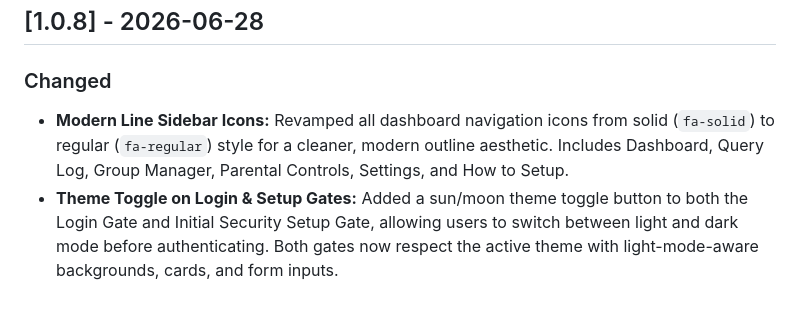
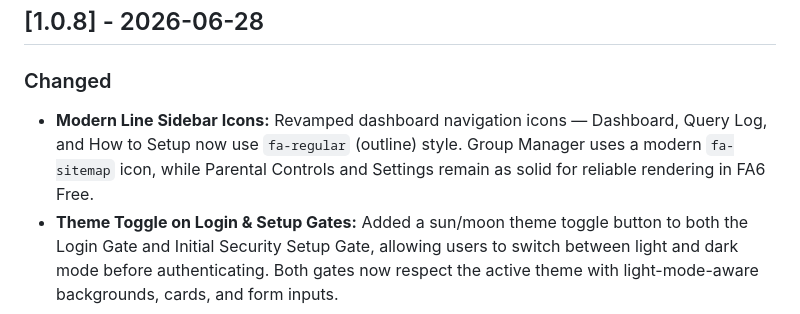
Before and after one commit to devslice/zerosink, a Markdown page: CHANGELOG.md, the part around the change. Rendered like a GitHub page.

Commit message:
Correct changelog to reflect mixed solid/regular sidebar icons

```diff
--- a/CHANGELOG.md
+++ b/CHANGELOG.md
@@ -5,7 +5,7 @@ All notable changes to the ZeroSink project will be documented in this file.
 ## [1.0.8] - 2026-06-28
 
 ### Changed
-- **Modern Line Sidebar Icons:** Revamped all dashboard navigation icons from solid (`fa-solid`) to regular (`fa-regular`) style for a cleaner, modern outline aesthetic. Includes Dashboard, Query Log, Group Manager, Parental Controls, Settings, and How to Setup.
+- **Modern Line Sidebar Icons:** Revamped dashboard navigation icons — Dashboard, Query Log, and How to Setup now use `fa-regular` (outline) style. Group Manager uses a modern `fa-sitemap` icon, while Parental Controls and Settings remain as solid for reliable rendering in FA6 Free.
 - **Theme Toggle on Login & Setup Gates:** Added a sun/moon theme toggle button to both the Login Gate and Initial Security Setup Gate, allowing users to switch between light and dark mode before authenticating. Both gates now respect the active theme with light-mode-aware backgrounds, cards, and form inputs.
 
 ## [1.0.7] - 2026-06-28
```
